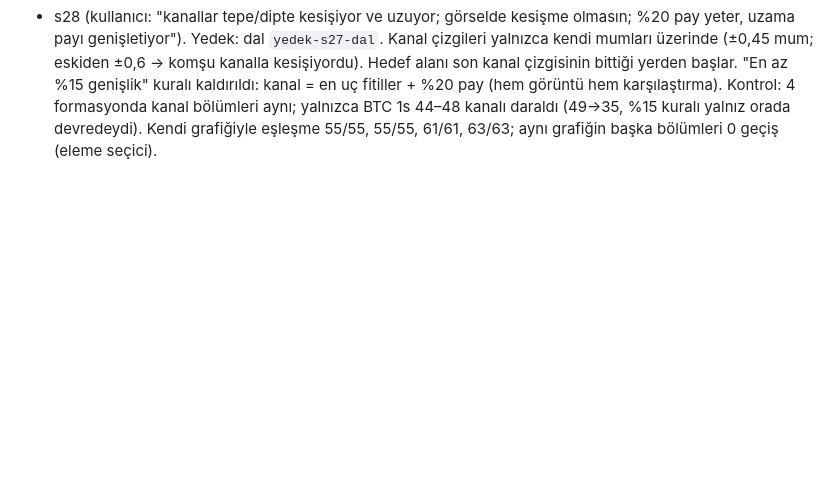
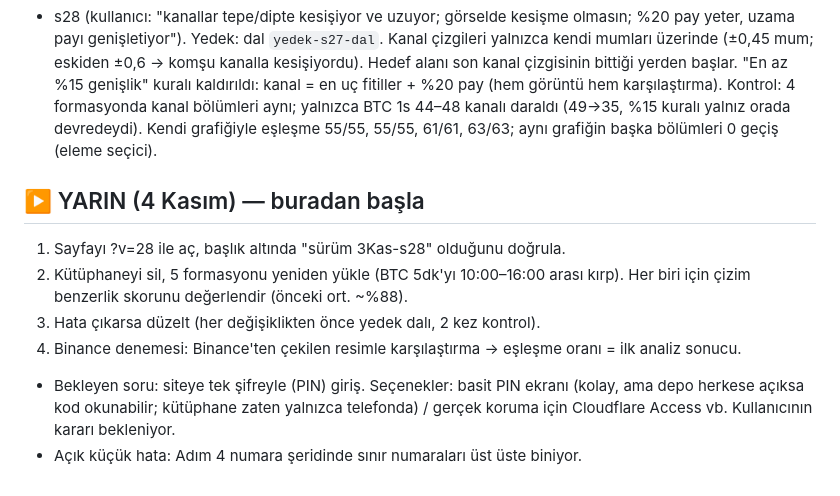
Before and after one commit to metaycicek61/Fotograf-eslestir, a Markdown page: NOTLAR.md, the part around the change. Drawn GitHub-style; blank space fills up the shorter version.

Commit message:
NOTLAR: yarın için başlangıç planı
Co-Authored-By: Claude Opus 5.5 <noreply@anthropic.com>
Claude-Session: https://claude.ai/code/session_01FZwyRHF2cY2g8NrWzZJtNF

```diff
--- a/NOTLAR.md
+++ b/NOTLAR.md
@@ -659,3 +659,11 @@ Sonuç: güvenilir okuma için en az 20 mum görünmeli. En iyi çekim: orta mes
 - s28 (kullanıcı: "kanallar tepe/dipte kesişiyor ve uzuyor; görselde kesişme olmasın; %20 pay yeter, uzama payı genişletiyor"). Yedek: dal `yedek-s27-dal`.
   Kanal çizgileri yalnızca kendi mumları üzerinde (±0,45 mum; eskiden ±0,6 → komşu kanalla kesişiyordu). Hedef alanı son kanal çizgisinin bittiği yerden başlar. "En az %15 genişlik" kuralı kaldırıldı: kanal = en uç fitiller + %20 pay (hem görüntü hem karşılaştırma).
   Kontrol: 4 formasyonda kanal bölümleri aynı; yalnızca BTC 1s 44–48 kanalı daraldı (49→35, %15 kuralı yalnız orada devredeydi). Kendi grafiğiyle eşleşme 55/55, 55/55, 61/61, 63/63; aynı grafiğin başka bölümleri 0 geçiş (eleme seçici).
+
+## ▶️ YARIN (4 Kasım) — buradan başla
+1. Sayfayı ?v=28 ile aç, başlık altında "sürüm 3Kas-s28" olduğunu doğrula.
+2. Kütüphaneyi sil, 5 formasyonu yeniden yükle (BTC 5dk'yı 10:00–16:00 arası kırp). Her biri için çizim benzerlik skorunu değerlendir (önceki ort. ~%88).
+3. Hata çıkarsa düzelt (her değişiklikten önce yedek dalı, 2 kez kontrol).
+4. Binance denemesi: Binance'ten çekilen resimle karşılaştırma → eşleşme oranı = ilk analiz sonucu.
+- Bekleyen soru: siteye tek şifreyle (PIN) giriş. Seçenekler: basit PIN ekranı (kolay, ama depo herkese açıksa kod okunabilir; kütüphane zaten yalnızca telefonda) / gerçek koruma için Cloudflare Access vb. Kullanıcının kararı bekleniyor.
+- Açık küçük hata: Adım 4 numara şeridinde sınır numaraları üst üste biniyor.
```
